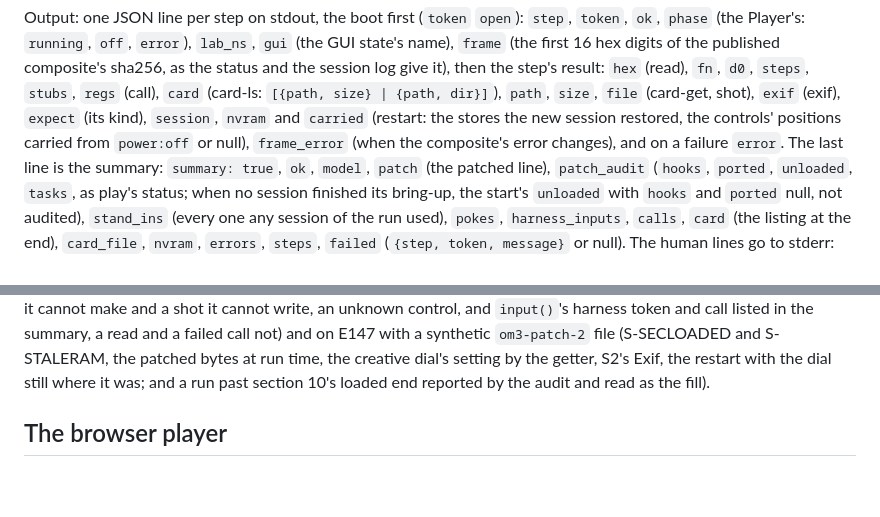
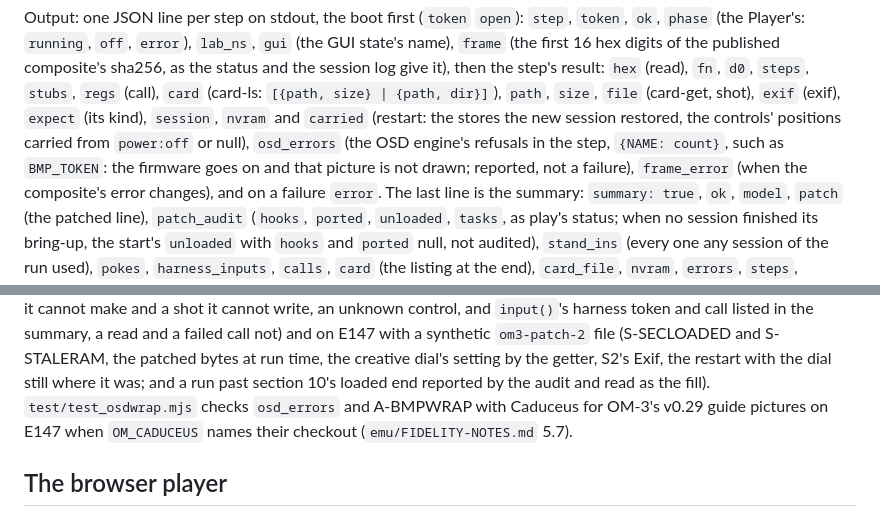
Before and after one commit to flatpanda/om-emu, a Markdown page: emu/README.md, 2 parts joined by grey strips. Drawn GitHub-style; blank space fills up the shorter version.

```diff
--- a/emu/README.md
+++ b/emu/README.md
@@ -972,6 +972,8 @@ composite's sha256, as the status and the session log give it), then the step's
 `steps`, `stubs`, `regs` (call), `card` (card-ls: `[{path, size} | {path, dir}]`), `path`, `size`, `file` (card-get,
 shot), `exif` (exif), `expect` (its kind), `session`, `nvram` and `carried` (restart: the stores the new session
 restored, the controls' positions carried from `power:off` or null),
+`osd_errors` (the OSD engine's refusals in the step, `{NAME: count}`, such as `BMP_TOKEN`: the firmware goes on and
+that picture is not drawn; reported, not a failure),
 `frame_error` (when the composite's error changes), and on a failure `error`. The last line is the summary: `summary:
 true`, `ok`, `model`, `patch` (the patched line), `patch_audit` (`hooks`, `ported`, `unloaded`, `tasks`, as play's
 status; when no session finished its bring-up, the start's `unloaded` with `hooks` and `ported` null, not audited), `stand_ins` (every one any session of the run used), `pokes`, `harness_inputs`, `calls`, `card` (the listing
@@ -1009,6 +1011,8 @@ token and call listed in the summary, a read and a failed call not) and on E147
 `om3-patch-2` file (S-SECLOADED and S-STALERAM, the patched bytes at run time, the creative dial's setting by the
 getter, S2's Exif, the restart with the dial still where it was; and a run past section 10's loaded end reported by
 the audit and read as the fill).
+`test/test_osdwrap.mjs` checks `osd_errors` and A-BMPWRAP with Caduceus for OM-3's v0.29 guide pictures on E147 when
+`OM_CADUCEUS` names their checkout (`emu/FIDELITY-NOTES.md` 5.7).
 
 ## The browser player
 
```
Also changed, not shown: other parts of emu/README.md (+1 -0 lines), emu/FIDELITY-NOTES.md (+10 -0 lines).
